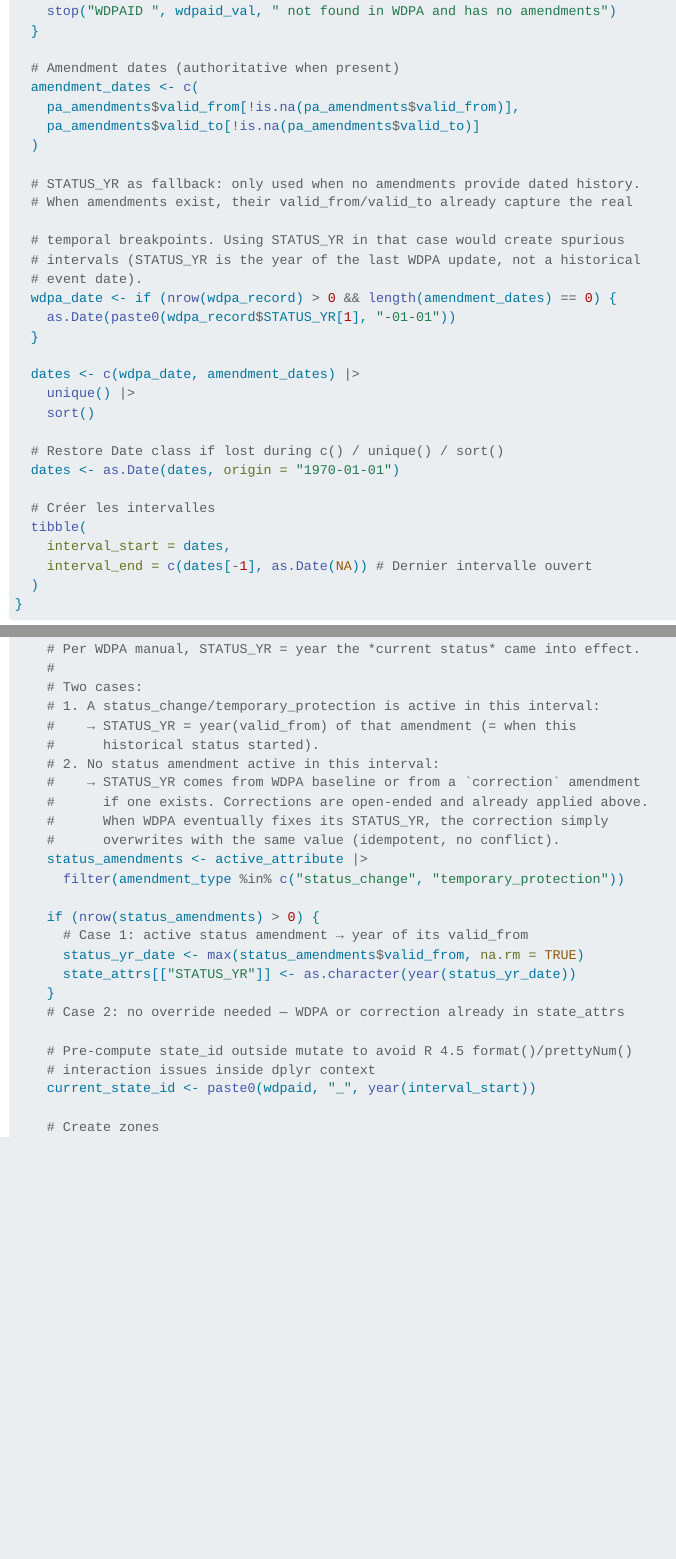
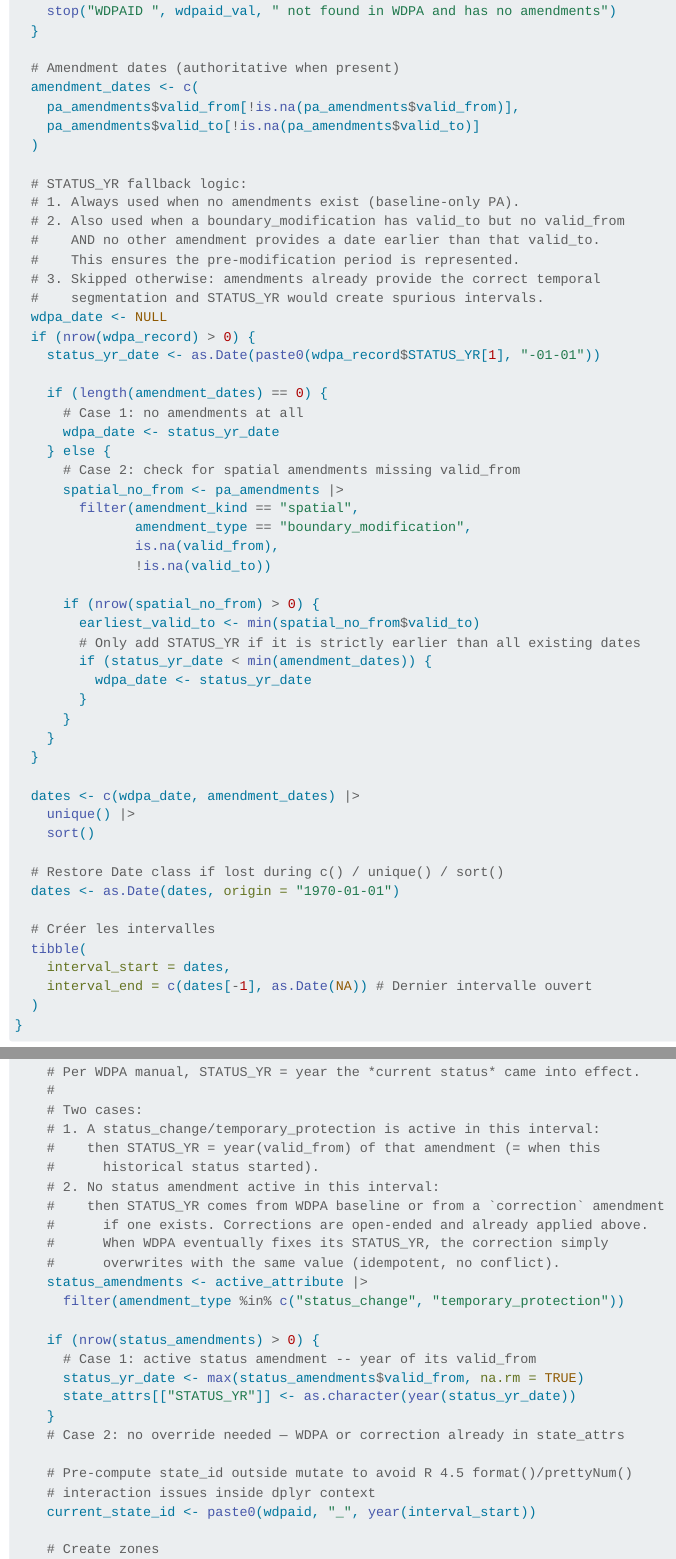
Before and after one commit to BETSAKA/conservation-dynamic-madagascar, a Quarto document (09_consolidation_rules.qmd): the page in a window 1100 px wide, from 4340 px down, and a second part further down, joined at a grey line. Rendered offline with R 4.5, knitr and Pandoc in place of Quarto, with nearby package versions; some code elsewhere in the file could not run offline.

Commit message:
correct_consolidation

```diff
--- a/07_curation.qmd
+++ b/07_curation.qmd
@@ -285,3 +285,6 @@ add_modif_sat <- function(
 
   wdpaid <- resolve_wdpaid(wdpa_name_or_id, decisions)
 
+  # Warn when boundary_modification lacks valid_from: without it,
+  # generate_timeline() cannot create the pre-modification temporal state.
+  if (amendment_type == "boundary_modification" && is.null(valid_from)) {
--- a/09_consolidation_rules.qmd
+++ b/09_consolidation_rules.qmd
@@ -184,14 +184,36 @@ generate_timeline <- function(wdpaid_val, wdpa, amendments) {
     pa_amendments$valid_to[!is.na(pa_amendments$valid_to)]
   )
 
-  # STATUS_YR as fallback: only used when no amendments provide dated history.
-  # When amendments exist, their valid_from/valid_to already capture the real
+  # STATUS_YR fallback logic:
+  # 1. Always used when no amendments exist (baseline-only PA).
+  # 2. Also used when a boundary_modification has valid_to but no valid_from
+  #    AND no other amendment provides a date earlier than that valid_to.
+  #    This ensures the pre-modification period is represented.
+  # 3. Skipped otherwise: amendments already provide the correct temporal
+  #    segmentation and STATUS_YR would create spurious intervals.
+  wdpa_date <- NULL
+  if (nrow(wdpa_record) > 0) {
+    status_yr_date <- as.Date(paste0(wdpa_record$STATUS_YR[1], "-01-01"))
 
-  # temporal breakpoints. Using STATUS_YR in that case would create spurious
-  # intervals (STATUS_YR is the year of the last WDPA update, not a historical
-  # event date).
-  wdpa_date <- if (nrow(wdpa_record) > 0 && length(amendment_dates) == 0) {
-    as.Date(paste0(wdpa_record$STATUS_YR[1], "-01-01"))
+    if (length(amendment_dates) == 0) {
+      # Case 1: no amendments at all
+      wdpa_date <- status_yr_date
+    } else {
+      # Case 2: check for spatial amendments missing valid_from
+      spatial_no_from <- pa_amendments |>
+        filter(amendment_kind == "spatial",
+               amendment_type == "boundary_modification",
+               is.na(valid_from),
+               !is.na(valid_to))
+
+      if (nrow(spatial_no_from) > 0) {
+        earliest_valid_to <- min(spatial_no_from$valid_to)
+        # Only add STATUS_YR if it is strictly earlier than all existing dates
+        if (status_yr_date < min(amendment_dates)) {
+          wdpa_date <- status_yr_date
+        }
+      }
+    }
   }
 
   dates <- c(wdpa_date, amendment_dates) |>
@@ -450,10 +472,10 @@ consolidate_pa_states <- function(wdpaid, wdpa, amendments) {
     #
     # Two cases:
     # 1. A status_change/temporary_protection is active in this interval:
-    #    → STATUS_YR = year(valid_from) of that amendment (= when this
+    #    then STATUS_YR = year(valid_from) of that amendment (= when this
     #      historical status started).
     # 2. No status amendment active in this interval:
-    #    → STATUS_YR comes from WDPA baseline or from a `correction` amendment
+    #    then STATUS_YR comes from WDPA baseline or from a `correction` amendment
     #      if one exists. Corrections are open-ended and already applied above.
     #      When WDPA eventually fixes its STATUS_YR, the correction simply
     #      overwrites with the same value (idempotent, no conflict).
@@ -461,7 +483,7 @@ consolidate_pa_states <- function(wdpaid, wdpa, amendments) {
       filter(amendment_type %in% c("status_change", "temporary_protection"))
 
     if (nrow(status_amendments) > 0) {
-      # Case 1: active status amendment → year of its valid_from
+      # Case 1: active status amendment -- year of its valid_from
       status_yr_date <- max(status_amendments$valid_from, na.rm = TRUE)
       state_attrs[["STATUS_YR"]] <- as.character(year(status_yr_date))
     }
```
Also changed, not shown: docs/search.json, 07_curation.qmd (17 more changed lines), 09_consolidation_rules.qmd (2 more changed lines), 4 other files.
